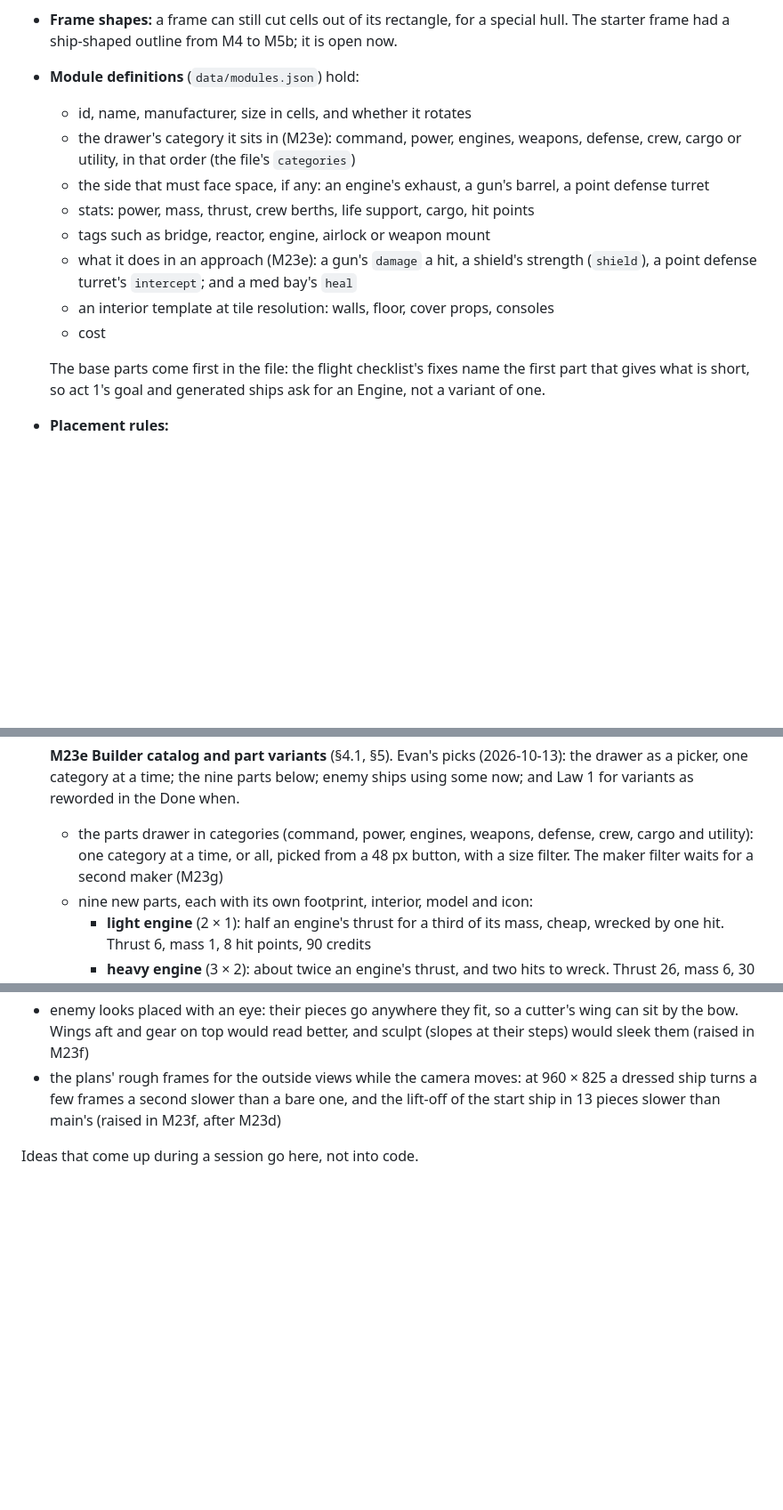
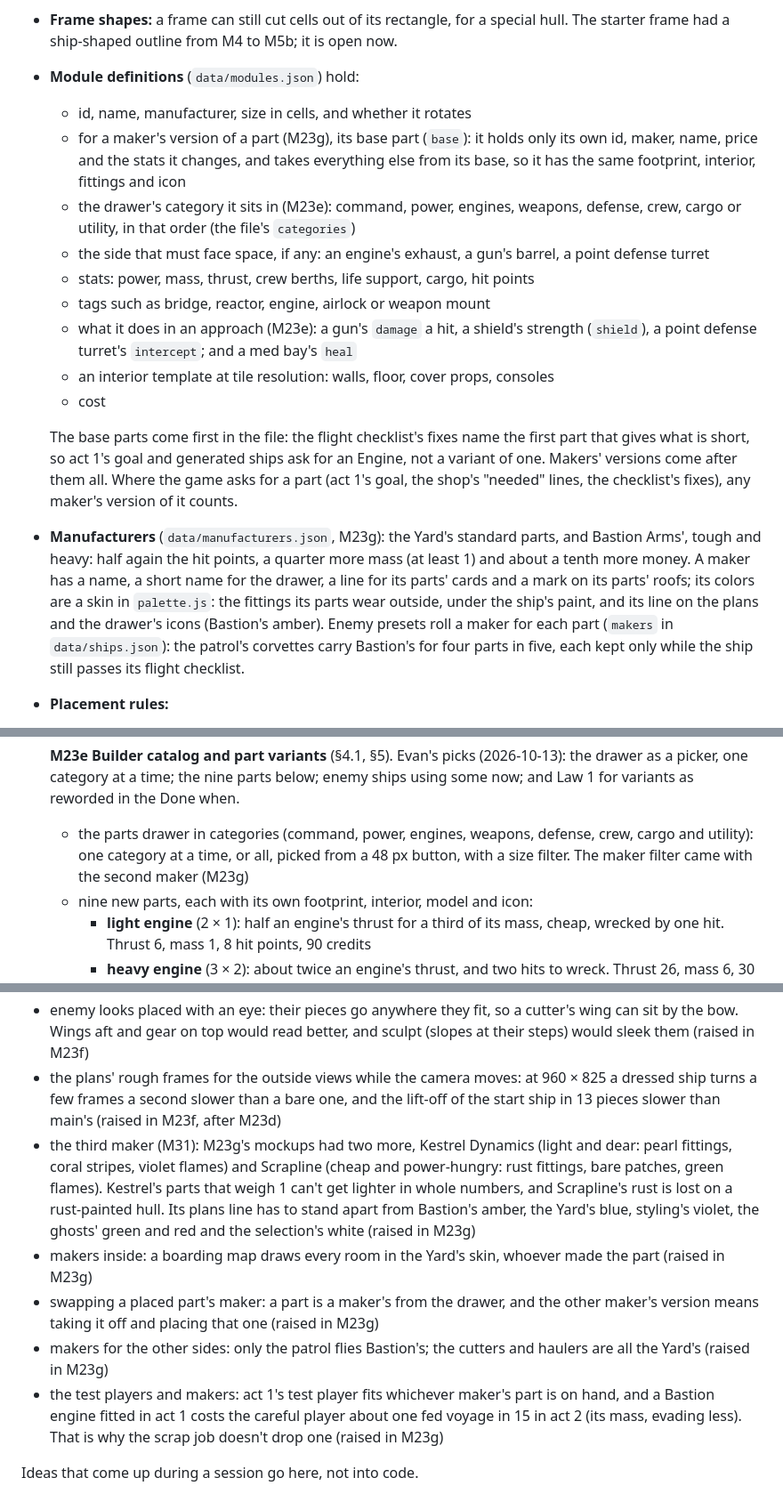
Before and after one commit to RCJLabs/Space-Wrecked, a Markdown page: ROADMAP.md, 3 parts joined by grey strips. Shown at 89% size. Drawn GitHub-style; blank space fills up the shorter version.

```diff
--- a/ROADMAP.md
+++ b/ROADMAP.md
@@ -85,6 +85,7 @@ Numbers marked as starting values live in `data/balance.json` and get tuned with
 - **Frame shapes:** a frame can still cut cells out of its rectangle, for a special hull. The starter frame had a ship-shaped outline from M4 to M5b; it is open now.
 - **Module definitions** (`data/modules.json`) hold:
   - id, name, manufacturer, size in cells, and whether it rotates
+  - for a maker's version of a part (M23g), its base part (`base`): it holds only its own id, maker, name, price and the stats it changes, and takes everything else from its base, so it has the same footprint, interior, fittings and icon
   - the drawer's category it sits in (M23e): command, power, engines, weapons, defense, crew, cargo or utility, in that order (the file's `categories`)
   - the side that must face space, if any: an engine's exhaust, a gun's barrel, a point defense turret
   - stats: power, mass, thrust, crew berths, life support, cargo, hit points
@@ -93,7 +94,8 @@ Numbers marked as starting values live in `data/balance.json` and get tuned with
   - an interior template at tile resolution: walls, floor, cover props, consoles
   - cost
 
-  The base parts come first in the file: the flight checklist's fixes name the first part that gives what is short, so act 1's goal and generated ships ask for an Engine, not a variant of one.
+  The base parts come first in the file: the flight checklist's fixes name the first part that gives what is short, so act 1's goal and generated ships ask for an Engine, not a variant of one. Makers' versions come after them all. Where the game asks for a part (act 1's goal, the shop's "needed" lines, the checklist's fixes), any maker's version of it counts.
+- **Manufacturers** (`data/manufacturers.json`, M23g): the Yard's standard parts, and Bastion Arms', tough and heavy: half again the hit points, a quarter more mass (at least 1) and about a tenth more money. A maker has a name, a short name for the drawer, a line for its parts' cards and a mark on its parts' roofs; its colors are a skin in `palette.js`: the fittings its parts wear outside, under the ship's paint, and its line on the plans and the drawer's icons (Bastion's amber). Enemy presets roll a maker for each part (`makers` in `data/ships.json`): the patrol's corvettes carry Bastion's for four parts in five, each kept only while the ship still passes its flight checklist.
 - **Placement rules:**
   - in bounds, with no overlap
   - every module reachable from the bridge through shared walls: two rooms that share a wall get one doorway in its middle, and corridors side by side open into each other
@@ -523,7 +526,7 @@ Detailed at the start of M19, once v0.1 was done. The Done whens past M19 are dr
 
   **Done when:** both styles are in data (`data/hulls.json`): Rounded, with rounded corners outside and in, a rounded shoulder and a bullet nose; and Plated, with cut corners, a stepped armor shoulder, panel seams on the roof and a blunt prow. In both, no outer corner of the outline is a plain right angle, and the hull covers every cell and never cuts into a room (tested). Nozzles, barrels and collars sit on the new skin, bevelled to match. The player picks the style in the builder, one tap, undoable, saved with the ship (`SAVE_VERSION` 16: older ships are Rounded) and carried by blueprint codes (version 3, which still reads 1 and 2). Every enemy ship gets one of the two at random, the same for the same seed, its layout unchanged (golden). The builder's rim and Hull view, the hangar, the lift-off and the Enemy ships sandbox all draw it. The builder's default view keeps every cell 22 px or more on the cover screen. The boarding maps don't change (golden), and the hull views keep to the frame budget at the three sizes.
 - [x] **M23e Builder catalog and part variants** (§4.1, §5). Evan's picks (2026-10-13): the drawer as a picker, one category at a time; the nine parts below; enemy ships using some now; and Law 1 for variants as reworded in the Done when.
-  - the parts drawer in categories (command, power, engines, weapons, defense, crew, cargo and utility): one category at a time, or all, picked from a 48 px button, with a size filter. The maker filter waits for a second maker (M23g)
+  - the parts drawer in categories (command, power, engines, weapons, defense, crew, cargo and utility): one category at a time, or all, picked from a 48 px button, with a size filter. The maker filter came with the second maker (M23g)
   - nine new parts, each with its own footprint, interior, model and icon:
     - **light engine** (2 × 1): half an engine's thrust for a third of its mass, cheap, wrecked by one hit. Thrust 6, mass 1, 8 hit points, 90 credits
     - **heavy engine** (3 × 2): about twice an engine's thrust, and two hits to wreck. Thrust 26, mass 6, 30 hit points, 420 credits
@@ -714,5 +717,10 @@ These ideas wait until v0.4 or later:
 - the far side in the Look: the builder looks at the ship from the south, so a piece on the north side is half hidden behind the hull. Pieces being placed and picked out are drawn over it; turning the camera to the side being styled would show the piece itself (raised in M23f)
 - enemy looks placed with an eye: their pieces go anywhere they fit, so a cutter's wing can sit by the bow. Wings aft and gear on top would read better, and sculpt (slopes at their steps) would sleek them (raised in M23f)
 - the plans' rough frames for the outside views while the camera moves: at 960 × 825 a dressed ship turns a few frames a second slower than a bare one, and the lift-off of the start ship in 13 pieces slower than main's (raised in M23f, after M23d)
+- the third maker (M31): M23g's mockups had two more, Kestrel Dynamics (light and dear: pearl fittings, coral stripes, violet flames) and Scrapline (cheap and power-hungry: rust fittings, bare patches, green flames). Kestrel's parts that weigh 1 can't get lighter in whole numbers, and Scrapline's rust is lost on a rust-painted hull. Its plans line has to stand apart from Bastion's amber, the Yard's blue, styling's violet, the ghosts' green and red and the selection's white (raised in M23g)
+- makers inside: a boarding map draws every room in the Yard's skin, whoever made the part (raised in M23g)
+- swapping a placed part's maker: a part is a maker's from the drawer, and the other maker's version means taking it off and placing that one (raised in M23g)
+- makers for the other sides: only the patrol flies Bastion's; the cutters and haulers are all the Yard's (raised in M23g)
+- the test players and makers: act 1's test player fits whichever maker's part is on hand, and a Bastion engine fitted in act 1 costs the careful player about one fed voyage in 15 in act 2 (its mass, evading less). That is why the scrap job doesn't drop one (raised in M23g)
 
 Ideas that come up during a session go here, not into code.
```
Also changed, not shown: other parts of ROADMAP.md (+3 -2 lines), CLAUDE.md (+2 -2 lines).
